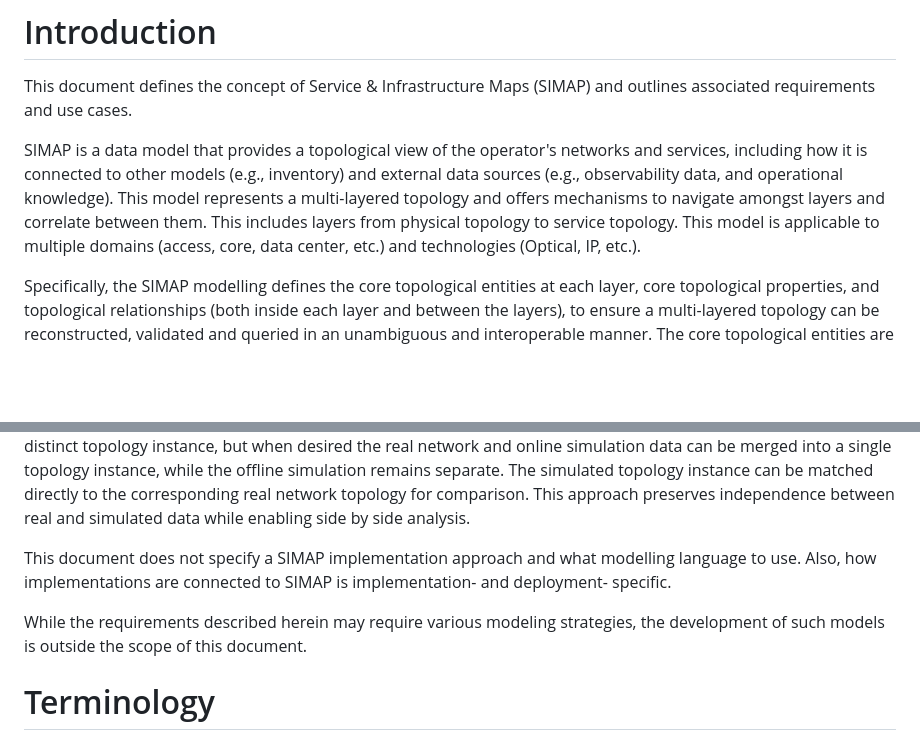
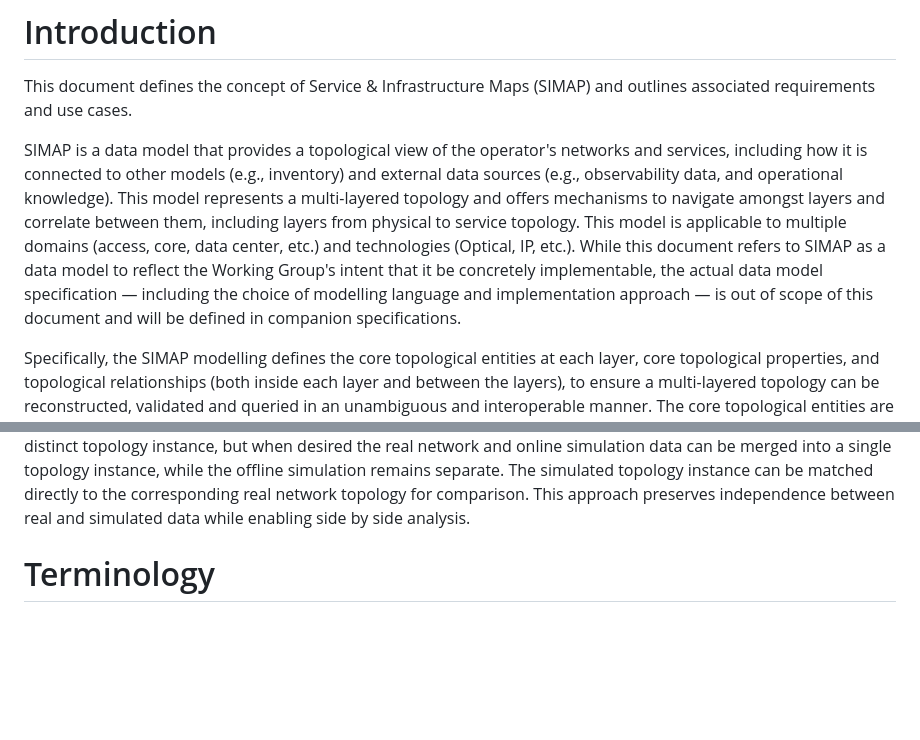
Before and after one commit to ietf-wg-nmop/draft-ietf-nmop-digital-map-concept, a Markdown page: draft-ietf-nmop-simap-concept.md, 2 parts joined by grey strips. GitHub-like rendering; blank space fills up the shorter version.

Commit message:
Update draft-ietf-nmop-simap-concept.md
Clarification of SIMAP as data model
https://github.com/ietf-wg-nmop/draft-ietf-nmop-digital-map-concept/issues/176

```diff
--- a/draft-ietf-nmop-simap-concept.md
+++ b/draft-ietf-nmop-simap-concept.md
@@ -90,10 +90,12 @@ associated requirements and use cases.
 SIMAP is a data model that provides a topological view of the operator's networks and services,
 including how it is connected to other models (e.g., inventory) and external data sources (e.g., observability data, and
 operational knowledge). This model represents a multi-layered topology
-and offers mechanisms to navigate amongst layers and correlate between them.
-This includes layers from physical topology to service topology.
+and offers mechanisms to navigate amongst layers and correlate between them,
+including layers from physical to service topology.
 This model is applicable to multiple domains (access, core, data center, etc.) and
-technologies (Optical, IP, etc.).
+technologies (Optical, IP, etc.). While this document refers to SIMAP as a data model to reflect the Working Group's intent that it be concretely
+implementable, the actual data model specification — including the choice of modelling language and
+implementation approach — is out of scope of this document and will be defined in companion specifications.
 
 Specifically, the SIMAP modelling defines the core topological entities at each layer,
 core topological properties, and topological relationships (both inside each layer
@@ -139,11 +141,6 @@ remains separate. The simulated topology instance can be matched directly to the
 real network topology for comparison. This approach preserves independence between real and
 simulated data while enabling side by side analysis.
 
-This document does not specify a SIMAP implementation approach and what modelling language to use.
-Also, how implementations are connected to SIMAP is implementation- and deployment- specific.
-
-While the requirements described herein may require various modeling
-strategies, the development of such models is outside the scope of this document.
 
 # Terminology
 
```
